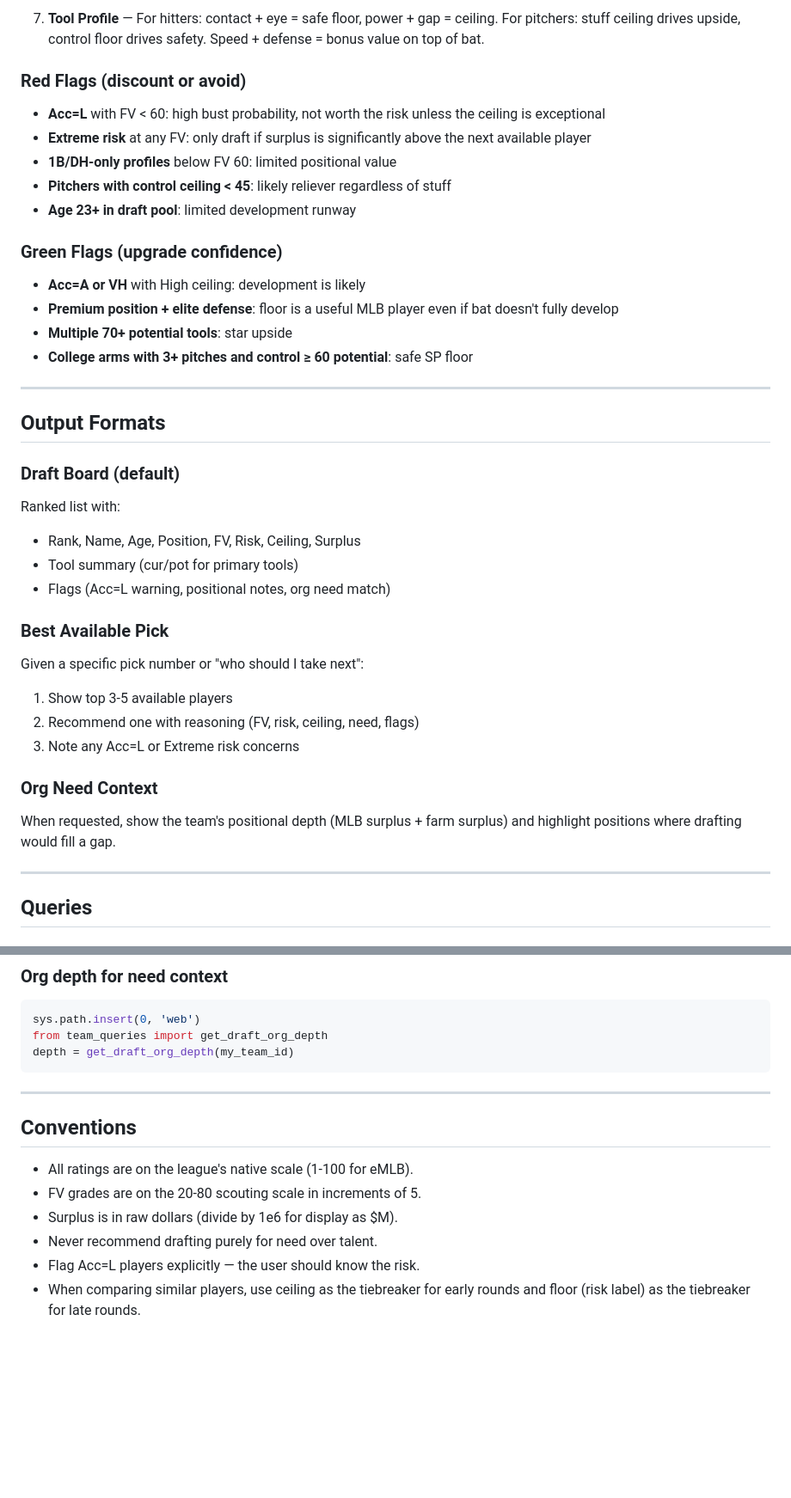
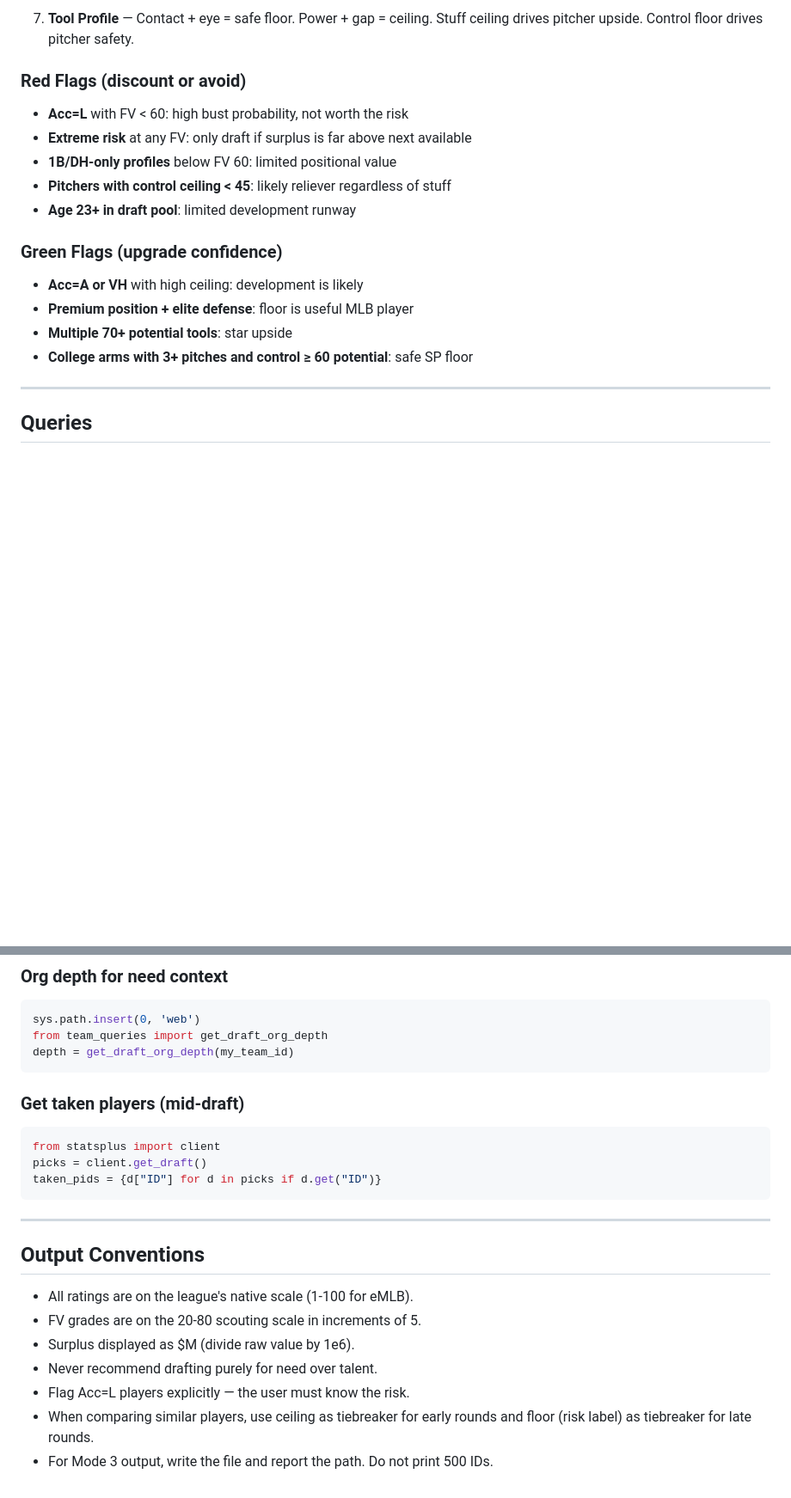
Before and after one commit to tfalsone/statsplusplus, a Markdown page: .kiro/steering/draft-agent.md, 2 parts joined by grey strips. Shown at 86% size. Rendered like a GitHub page; blank space fills up the shorter version.

````diff
--- a/.kiro/steering/draft-agent.md
+++ b/.kiro/steering/draft-agent.md
@@ -58,48 +167,21 @@ surplus captures age/position/ceiling value differences.
 
-7. **Tool Profile** — For hitters: contact + eye = safe floor, power + gap = ceiling.
-   For pitchers: stuff ceiling drives upside, control floor drives safety.
-   Speed + defense = bonus value on top of bat.
+7. **Tool Profile** — Contact + eye = safe floor. Power + gap = ceiling.
+   Stuff ceiling drives pitcher upside. Control floor drives pitcher safety.
 
 ### Red Flags (discount or avoid)
 
-- **Acc=L** with FV < 60: high bust probability, not worth the risk unless
-  the ceiling is exceptional
-- **Extreme risk** at any FV: only draft if surplus is significantly above
-  the next available player
+- **Acc=L** with FV < 60: high bust probability, not worth the risk
+- **Extreme risk** at any FV: only draft if surplus is far above next available
 - **1B/DH-only profiles** below FV 60: limited positional value
 - **Pitchers with control ceiling < 45**: likely reliever regardless of stuff
 - **Age 23+ in draft pool**: limited development runway
 
 ### Green Flags (upgrade confidence)
 
-- **Acc=A or VH** with High ceiling: development is likely
-- **Premium position + elite defense**: floor is a useful MLB player even
-  if bat doesn't fully develop
+- **Acc=A or VH** with high ceiling: development is likely
+- **Premium position + elite defense**: floor is useful MLB player
 - **Multiple 70+ potential tools**: star upside
 - **College arms with 3+ pitches and control ≥ 60 potential**: safe SP floor
-
----
-
-## Output Formats
-
-### Draft Board (default)
-
-Ranked list with:
-- Rank, Name, Age, Position, FV, Risk, Ceiling, Surplus
-- Tool summary (cur/pot for primary tools)
-- Flags (Acc=L warning, positional notes, org need match)
-
-### Best Available Pick
-
-Given a specific pick number or "who should I take next":
-1. Show top 3-5 available players
-2. Recommend one with reasoning (FV, risk, ceiling, need, flags)
-3. Note any Acc=L or Extreme risk concerns
-
-### Org Need Context
-
-When requested, show the team's positional depth (MLB surplus + farm surplus)
-and highlight positions where drafting would fill a gap.
 
 ---
 
@@ -129,14 +211,22 @@ from team_queries import get_draft_org_depth
 depth = get_draft_org_depth(my_team_id)
 ```
 
+### Get taken players (mid-draft)
+```python
+from statsplus import client
+picks = client.get_draft()
+taken_pids = {d["ID"] for d in picks if d.get("ID")}
+```
+
 ---
 
-## Conventions
+## Output Conventions
 
 - All ratings are on the league's native scale (1-100 for eMLB).
 - FV grades are on the 20-80 scouting scale in increments of 5.
-- Surplus is in raw dollars (divide by 1e6 for display as $M).
+- Surplus displayed as $M (divide raw value by 1e6).
 - Never recommend drafting purely for need over talent.
-- Flag Acc=L players explicitly — the user should know the risk.
-- When comparing similar players, use ceiling as the tiebreaker for
-  early rounds and floor (risk label) as the tiebreaker for late rounds.
+- Flag Acc=L players explicitly — the user must know the risk.
+- When comparing similar players, use ceiling as tiebreaker for early rounds
+  and floor (risk label) as tiebreaker for late rounds.
+- For Mode 3 output, write the file and report the path. Do not print 500 IDs.
````
Also changed, not shown: other parts of .kiro/steering/draft-agent.md (+126 -17 lines).
